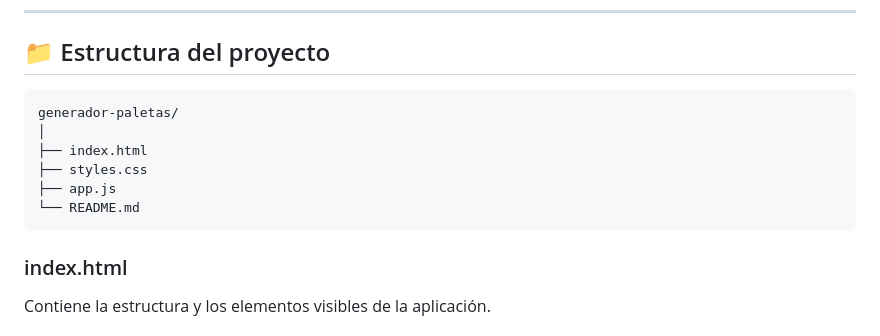
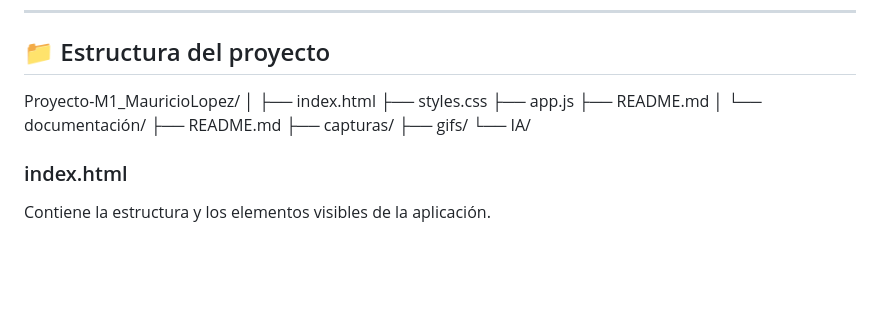
Before and after one commit to mllopezc-cmd/Proyecto-M1_MauricioLopez, a Markdown page: README.md, the part around the change. GitHub-like rendering; blank space fills up the shorter version.

Commit message:
modificacion texto Estructura del proyecto

````diff
--- a/README.md
+++ b/README.md
@@ -79,14 +79,18 @@ El proyecto utiliza tecnologías web básicas:
 
 ## 📁 Estructura del proyecto
 
-```text
-generador-paletas/
+Proyecto-M1_MauricioLopez/
 │
 ├── index.html
 ├── styles.css
 ├── app.js
-└── README.md
-```
+├── README.md
+│
+└── documentación/
+├── README.md
+├── capturas/
+├── gifs/
+└── IA/
 
 ### index.html
 
````
